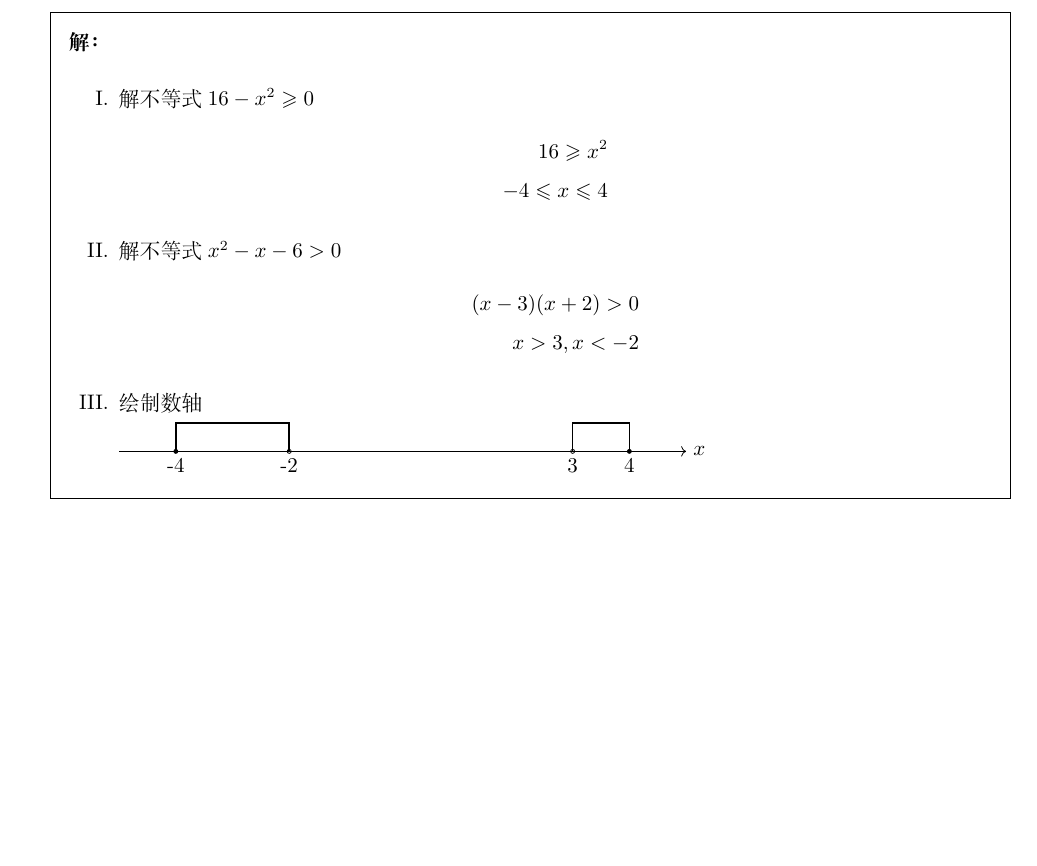
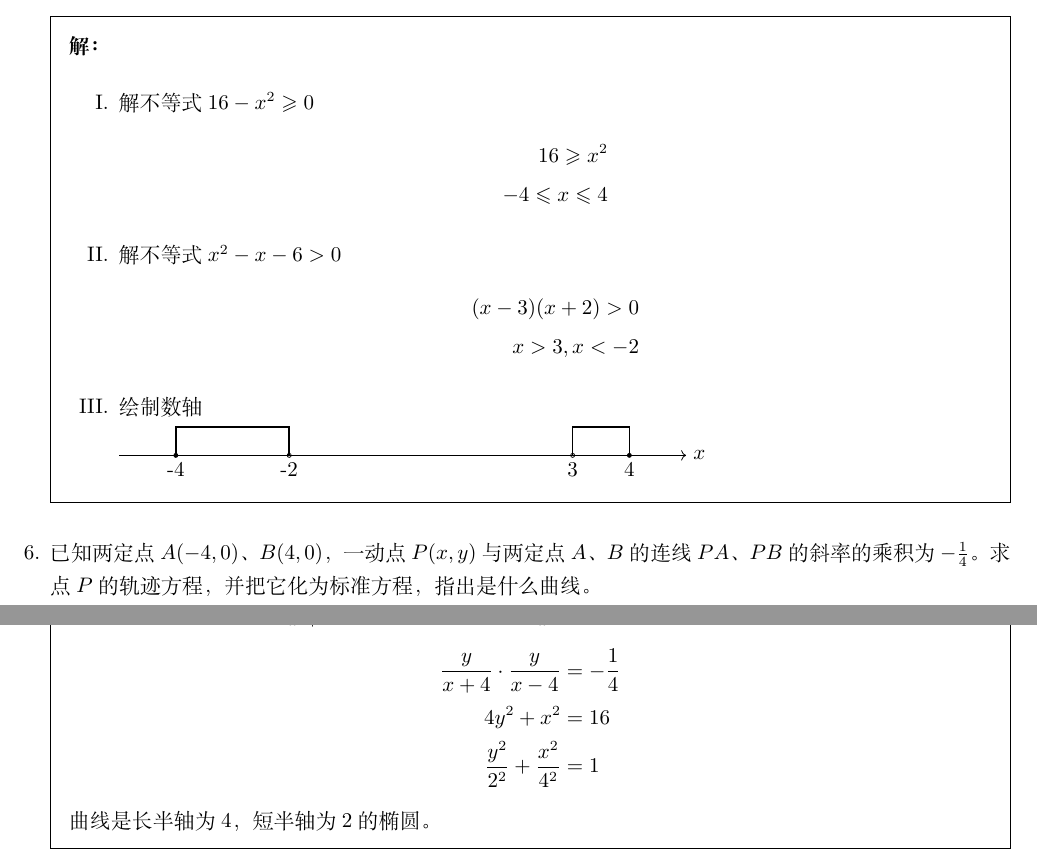
Before and after one commit to daxmate/math, a LaTeX problem sheet (1977shanghai/shanghai1977.tex): part of page 5 of 5 before the commit and two parts of pages 5 and 6 of 6 after it, the two joined at a grey line, cut so that both start at the same text, the shorter picture padded with empty space. Compiled offline with LuaLaTeX.

Commit message:
2025年01月18日 完成第二题

```diff
--- a/1977shanghai/shanghai1977.tex
+++ b/1977shanghai/shanghai1977.tex
@@ -320,6 +320,18 @@
 		\end{enumerate}
 	\end{solution}
 
+	\question
+	已知两定点$A(-4,0)$、$B(4,0)$，一动点$P(x,y)$与两定点$A$、$B$的连线$PA$、$PB$的斜率的乘积为$-\frac14$。求点$P$的轨迹方程，并把它化为标准方程，指出是什么曲线。
+	\begin{solution}
+		$PA$的斜率为$k_1 = \dfrac{y}{x+4}$，$PB$的斜率为$k_2 = \dfrac{y}{x-4}$，由斜率的乘积为$-\frac14$得：
+		\begin{align*}
+			\frac{y}{x+4}\cdot\frac{y}{x-4}   & = -\frac14 \\
+			4y^2 + x^2                        & = 16       \\
+			\frac{y^2}{2^2} + \frac{x^2}{4^2} & = 1
+		\end{align*}
+		曲线是长半轴为$4$，短半轴为$2$的椭圆。
+	\end{solution}
+
 \end{questions}
 
 \end{document}
```
